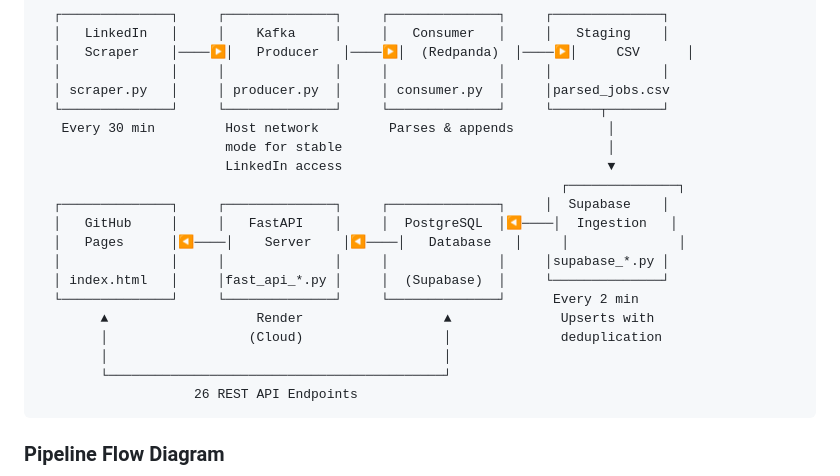
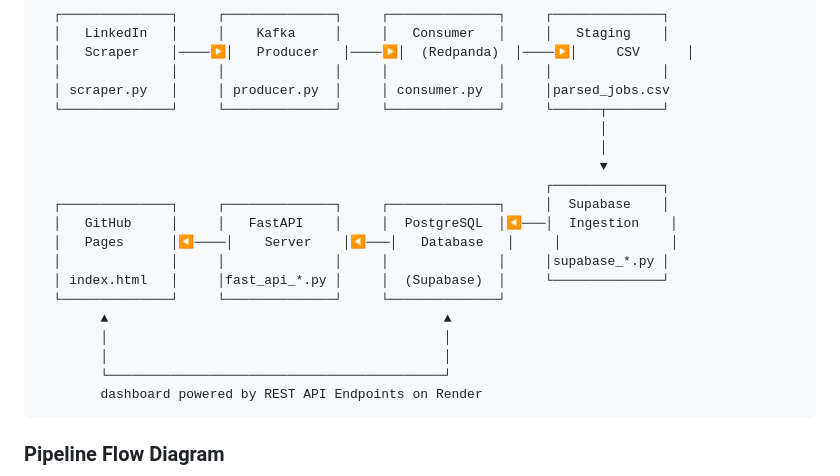
Before and after one commit to JuneWayne/Job_Market_Stream, a Markdown page: README.md, the part around the change. Rendered like a GitHub page.

````diff
--- a/README.md
+++ b/README.md
@@ -55,21 +55,21 @@
   │              │     │              │     │              │     │              │
   │ scraper.py   │     │ producer.py  │     │ consumer.py  │     │parsed_jobs.csv
   └──────────────┘     └──────────────┘     └──────────────┘     └──────┬───────┘
-   Every 30 min         Host network         Parses & appends            │
-                        mode for stable                                  │
-                        LinkedIn access                                  ▼
-                                                                   ┌──────────────┐
+                                                                        │
+                                                                        │
+                                                                        ▼
+                                                                 ┌──────────────┐
   ┌──────────────┐     ┌──────────────┐     ┌──────────────┐     │  Supabase    │
-  │   GitHub     │     │   FastAPI    │     │  PostgreSQL  │◀────│  Ingestion   │
-  │   Pages      │◀────│    Server    │◀────│   Database   │     │              │
+  │   GitHub     │     │   FastAPI    │     │  PostgreSQL  │◀───│  Ingestion    │
+  │   Pages      │◀────│    Server    │◀───│   Database   │     │              │
   │              │     │              │     │              │     │supabase_*.py │
   │ index.html   │     │fast_api_*.py │     │  (Supabase)  │     └──────────────┘
-  └──────────────┘     └──────────────┘     └──────────────┘      Every 2 min
-        ▲                   Render                  ▲              Upserts with
-        │                  (Cloud)                  │              deduplication
+  └──────────────┘     └──────────────┘     └──────────────┘
+        ▲                                           ▲
+        │                                           │
         │                                           │
         └───────────────────────────────────────────┘
-                    26 REST API Endpoints
+        dashboard powered by REST API Endpoints on Render
 ```
 
 ### Pipeline Flow Diagram
````
